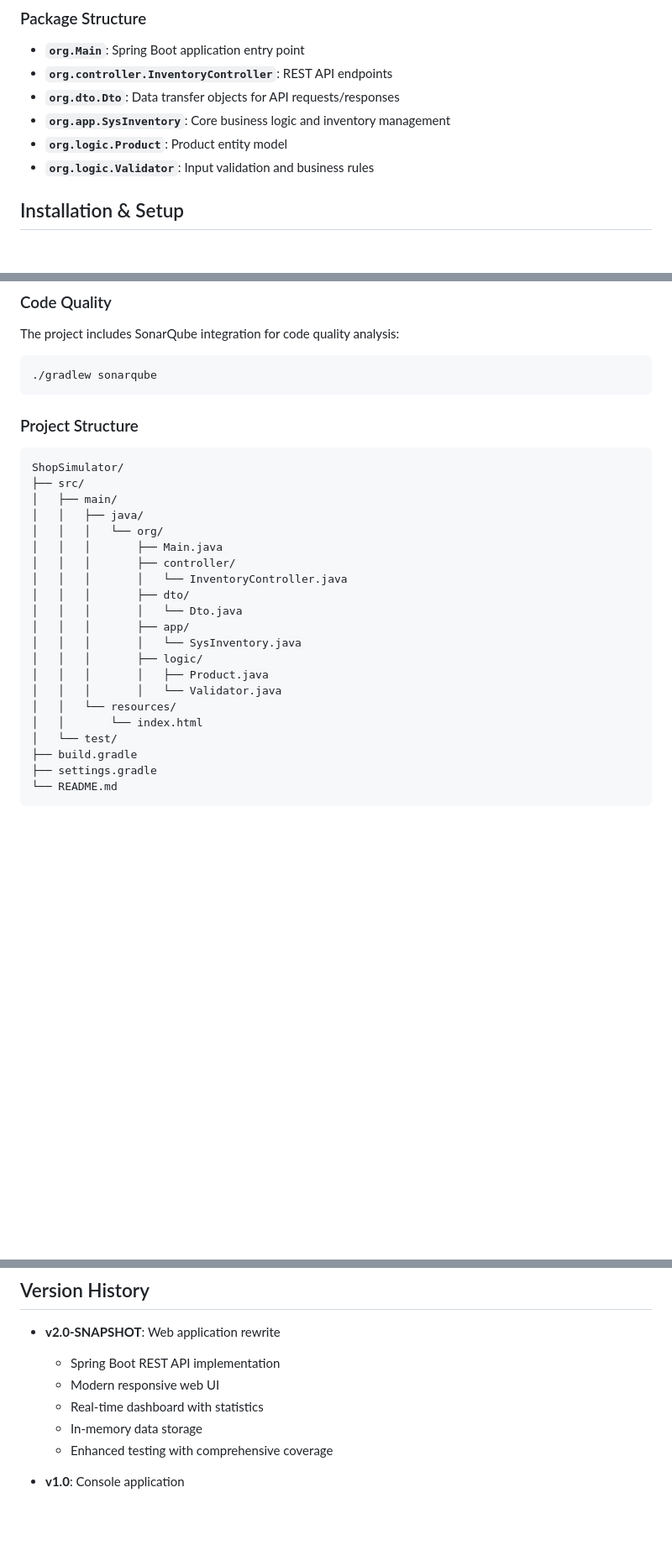
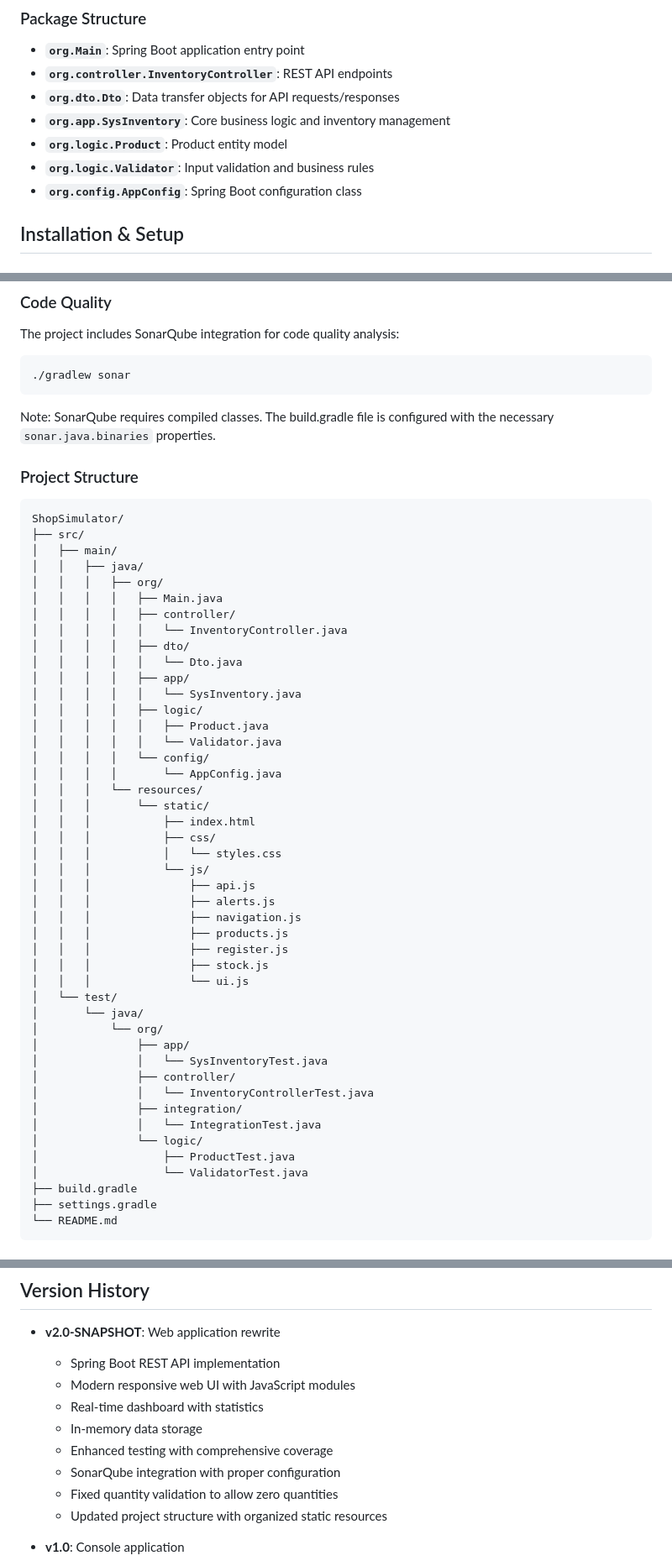
Before and after one commit to zxyiled/ShopSimulator, a Markdown page: README.md, 3 parts joined by grey strips. Shown at 84% size. Rendered like a GitHub page; blank space fills up the shorter version.

````diff
--- a/README.md
+++ b/README.md
@@ -46,6 +46,7 @@ The application follows a clean, layered architecture:
 - **`org.app.SysInventory`**: Core business logic and inventory management
 - **`org.logic.Product`**: Product entity model
 - **`org.logic.Validator`**: Input validation and business rules
+- **`org.config.AppConfig`**: Spring Boot configuration class
 
 ## Installation & Setup
 
@@ -177,8 +178,10 @@ The application provides comprehensive error handling:
 ### Code Quality
 The project includes SonarQube integration for code quality analysis:
 ```bash
-./gradlew sonarqube
+./gradlew sonar
 ```
+
+Note: SonarQube requires compiled classes. The build.gradle file is configured with the necessary `sonar.java.binaries` properties.
 
 ### Project Structure
 ```
@@ -186,20 +189,44 @@ ShopSimulator/
 ├── src/
 │   ├── main/
 │   │   ├── java/
-│   │   │   └── org/
-│   │   │       ├── Main.java
-│   │   │       ├── controller/
-│   │   │       │   └── InventoryController.java
-│   │   │       ├── dto/
-│   │   │       │   └── Dto.java
-│   │   │       ├── app/
-│   │   │       │   └── SysInventory.java
-│   │   │       ├── logic/
-│   │   │       │   ├── Product.java
-│   │   │       │   └── Validator.java
-│   │   └── resources/
-│   │       └── index.html
+│   │   │   ├── org/
+│   │   │   │   ├── Main.java
+│   │   │   │   ├── controller/
+│   │   │   │   │   └── InventoryController.java
+│   │   │   │   ├── dto/
+│   │   │   │   │   └── Dto.java
+│   │   │   │   ├── app/
+│   │   │   │   │   └── SysInventory.java
+│   │   │   │   ├── logic/
+│   │   │   │   │   ├── Product.java
+│   │   │   │   │   └── Validator.java
+│   │   │   │   └── config/
+│   │   │   │       └── AppConfig.java
+│   │   │   └── resources/
+│   │   │       └── static/
+│   │   │           ├── index.html
+│   │   │           ├── css/
+│   │   │           │   └── styles.css
+│   │   │           └── js/
+│   │   │               ├── api.js
+│   │   │               ├── alerts.js
+│   │   │               ├── navigation.js
+│   │   │               ├── products.js
+│   │   │               ├── register.js
+│   │   │               ├── stock.js
+│   │   │               └── ui.js
 │   └── test/
+│       └── java/
+│           └── org/
+│               ├── app/
+│               │   └── SysInventoryTest.java
+│               ├── controller/
+│               │   └── InventoryControllerTest.java
+│               ├── integration/
+│               │   └── IntegrationTest.java
+│               └── logic/
+│                   ├── ProductTest.java
+│                   └── ValidatorTest.java
 ├── build.gradle
 ├── settings.gradle
 └── README.md
@@ -236,10 +263,13 @@ This project is licensed under the MIT License - see the LICENSE file for detail
 
 - **v2.0-SNAPSHOT**: Web application rewrite
   - Spring Boot REST API implementation
-  - Modern responsive web UI
+  - Modern responsive web UI with JavaScript modules
   - Real-time dashboard with statistics
   - In-memory data storage
   - Enhanced testing with comprehensive coverage
+  - SonarQube integration with proper configuration
+  - Fixed quantity validation to allow zero quantities
+  - Updated project structure with organized static resources
 
 - **v1.0**: Console application
   - Product registration and management
````
